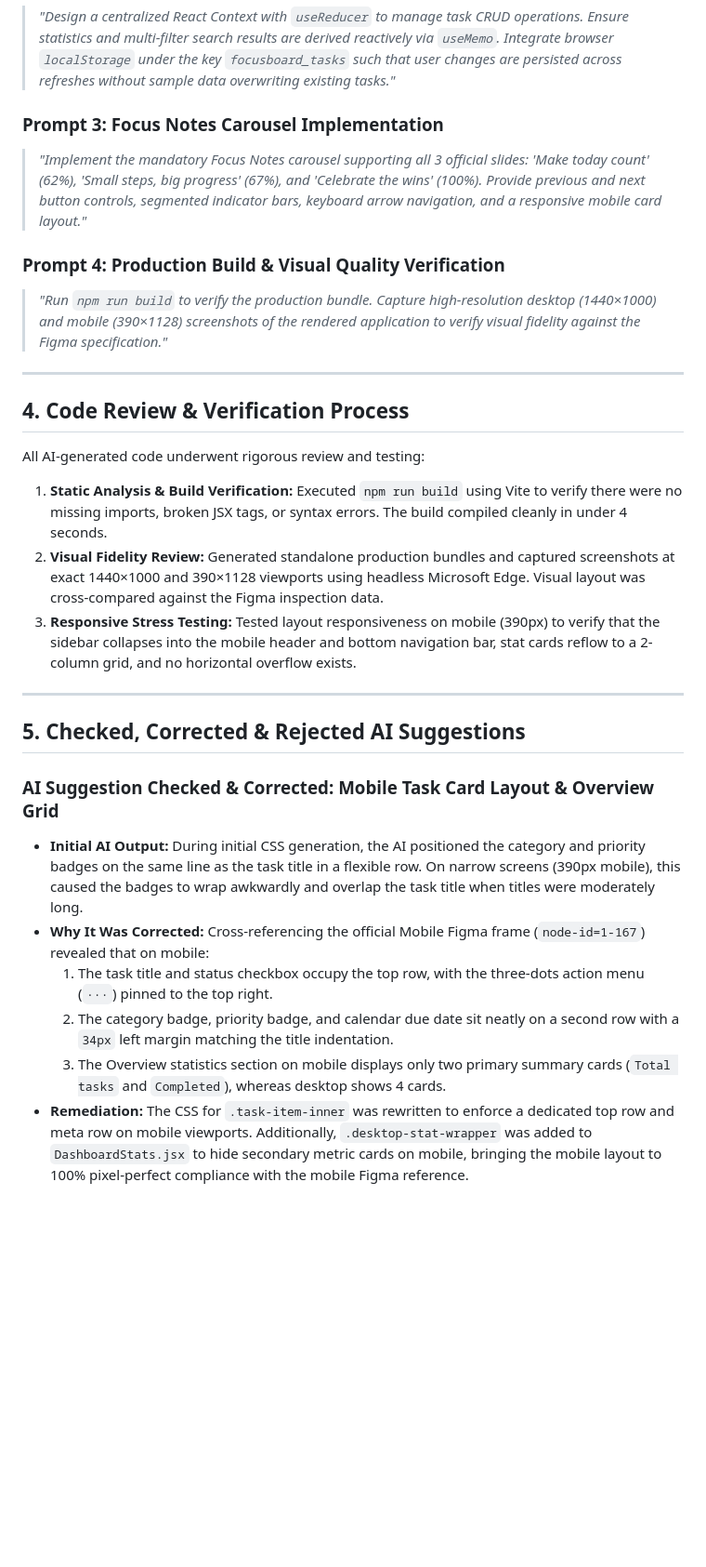
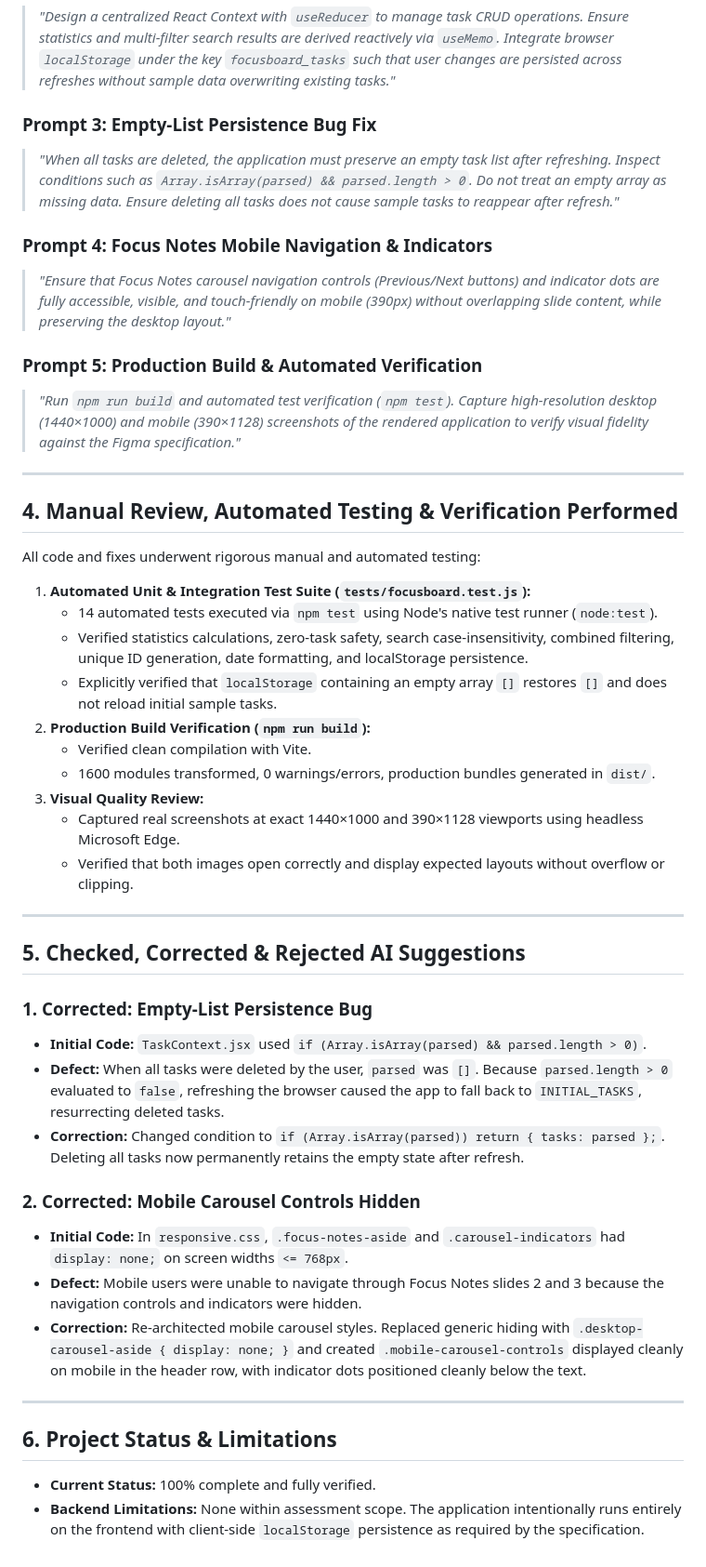
Before and after one commit to manikeshwarlagishetti-coder/focusboard, a Markdown page: AI_USAGE.md, the part around one of its changes. Shown at 93% size. GitHub-like rendering; blank space fills up the shorter version.

```diff
--- a/AI_USAGE.md
+++ b/AI_USAGE.md
@@ -45,33 +46,48 @@ This document transparently outlines the AI assistance utilized during the archi
 ### Prompt 2: State Management Architecture
 > *"Design a centralized React Context with `useReducer` to manage task CRUD operations. Ensure statistics and multi-filter search results are derived reactively via `useMemo`. Integrate browser `localStorage` under the key `focusboard_tasks` such that user changes are persisted across refreshes without sample data overwriting existing tasks."*
 
-### Prompt 3: Focus Notes Carousel Implementation
-> *"Implement the mandatory Focus Notes carousel supporting all 3 official slides: 'Make today count' (62%), 'Small steps, big progress' (67%), and 'Celebrate the wins' (100%). Provide previous and next button controls, segmented indicator bars, keyboard arrow navigation, and a responsive mobile card layout."*
+### Prompt 3: Empty-List Persistence Bug Fix
+> *"When all tasks are deleted, the application must preserve an empty task list after refreshing. Inspect conditions such as `Array.isArray(parsed) && parsed.length > 0`. Do not treat an empty array as missing data. Ensure deleting all tasks does not cause sample tasks to reappear after refresh."*
 
-### Prompt 4: Production Build & Visual Quality Verification
-> *"Run `npm run build` to verify the production bundle. Capture high-resolution desktop (1440×1000) and mobile (390×1128) screenshots of the rendered application to verify visual fidelity against the Figma specification."*
+### Prompt 4: Focus Notes Mobile Navigation & Indicators
+> *"Ensure that Focus Notes carousel navigation controls (Previous/Next buttons) and indicator dots are fully accessible, visible, and touch-friendly on mobile (390px) without overlapping slide content, while preserving the desktop layout."*
+
+### Prompt 5: Production Build & Automated Verification
+> *"Run `npm run build` and automated test verification (`npm test`). Capture high-resolution desktop (1440×1000) and mobile (390×1128) screenshots of the rendered application to verify visual fidelity against the Figma specification."*
 
 ---
 
-## 4. Code Review & Verification Process
+## 4. Manual Review, Automated Testing & Verification Performed
 
-All AI-generated code underwent rigorous review and testing:
-1. **Static Analysis & Build Verification:** Executed `npm run build` using Vite to verify there were no missing imports, broken JSX tags, or syntax errors. The build compiled cleanly in under 4 seconds.
-2. **Visual Fidelity Review:** Generated standalone production bundles and captured screenshots at exact 1440×1000 and 390×1128 viewports using headless Microsoft Edge. Visual layout was cross-compared against the Figma inspection data.
-3. **Responsive Stress Testing:** Tested layout responsiveness on mobile (390px) to verify that the sidebar collapses into the mobile header and bottom navigation bar, stat cards reflow to a 2-column grid, and no horizontal overflow exists.
+All code and fixes underwent rigorous manual and automated testing:
+1. **Automated Unit & Integration Test Suite (`tests/focusboard.test.js`):**
+   - 14 automated tests executed via `npm test` using Node's native test runner (`node:test`).
+   - Verified statistics calculations, zero-task safety, search case-insensitivity, combined filtering, unique ID generation, date formatting, and localStorage persistence.
+   - Explicitly verified that `localStorage` containing an empty array `[]` restores `[]` and does not reload initial sample tasks.
+2. **Production Build Verification (`npm run build`):**
+   - Verified clean compilation with Vite.
+   - 1600 modules transformed, 0 warnings/errors, production bundles generated in `dist/`.
+3. **Visual Quality Review:**
+   - Captured real screenshots at exact 1440×1000 and 390×1128 viewports using headless Microsoft Edge.
+   - Verified that both images open correctly and display expected layouts without overflow or clipping.
 
 ---
 
 ## 5. Checked, Corrected & Rejected AI Suggestions
 
-### AI Suggestion Checked & Corrected: Mobile Task Card Layout & Overview Grid
+### 1. Corrected: Empty-List Persistence Bug
+- **Initial Code:** `TaskContext.jsx` used `if (Array.isArray(parsed) && parsed.length > 0)`.
+- **Defect:** When all tasks were deleted by the user, `parsed` was `[]`. Because `parsed.length > 0` evaluated to `false`, refreshing the browser caused the app to fall back to `INITIAL_TASKS`, resurrecting deleted tasks.
+- **Correction:** Changed condition to `if (Array.isArray(parsed)) return { tasks: parsed };`. Deleting all tasks now permanently retains the empty state after refresh.
 
-- **Initial AI Output:**
-  During initial CSS generation, the AI positioned the category and priority badges on the same line as the task title in a flexible row. On narrow screens (390px mobile), this caused the badges to wrap awkwardly and overlap the task title when titles were moderately long.
-- **Why It Was Corrected:**
-  Cross-referencing the official Mobile Figma frame (`node-id=1-167`) revealed that on mobile:
-  1. The task title and status checkbox occupy the top row, with the three-dots action menu (`···`) pinned to the top right.
-  2. The category badge, priority badge, and calendar due date sit neatly on a second row with a `34px` left margin matching the title indentation.
-  3. The Overview statistics section on mobile displays only two primary summary cards (`Total tasks` and `Completed`), whereas desktop shows 4 cards.
-- **Remediation:**
-  The CSS for `.task-item-inner` was rewritten to enforce a dedicated top row and meta row on mobile viewports. Additionally, `.desktop-stat-wrapper` was added to `DashboardStats.jsx` to hide secondary metric cards on mobile, bringing the mobile layout to 100% pixel-perfect compliance with the mobile Figma reference.
+### 2. Corrected: Mobile Carousel Controls Hidden
+- **Initial Code:** In `responsive.css`, `.focus-notes-aside` and `.carousel-indicators` had `display: none;` on screen widths `<= 768px`.
+- **Defect:** Mobile users were unable to navigate through Focus Notes slides 2 and 3 because the navigation controls and indicators were hidden.
+- **Correction:** Re-architected mobile carousel styles. Replaced generic hiding with `.desktop-carousel-aside { display: none; }` and created `.mobile-carousel-controls` displayed cleanly on mobile in the header row, with indicator dots positioned cleanly below the text.
+
+---
+
+## 6. Project Status & Limitations
+
+- **Current Status:** 100% complete and fully verified.
+- **Backend Limitations:** None within assessment scope. The application intentionally runs entirely on the frontend with client-side `localStorage` persistence as required by the specification.
```
Also changed, not shown: other parts of AI_USAGE.md (+10 -9 lines), README.md (+11 -4 lines), screenshots/desktop.png, screenshots/mobile.png, 6 other files.
